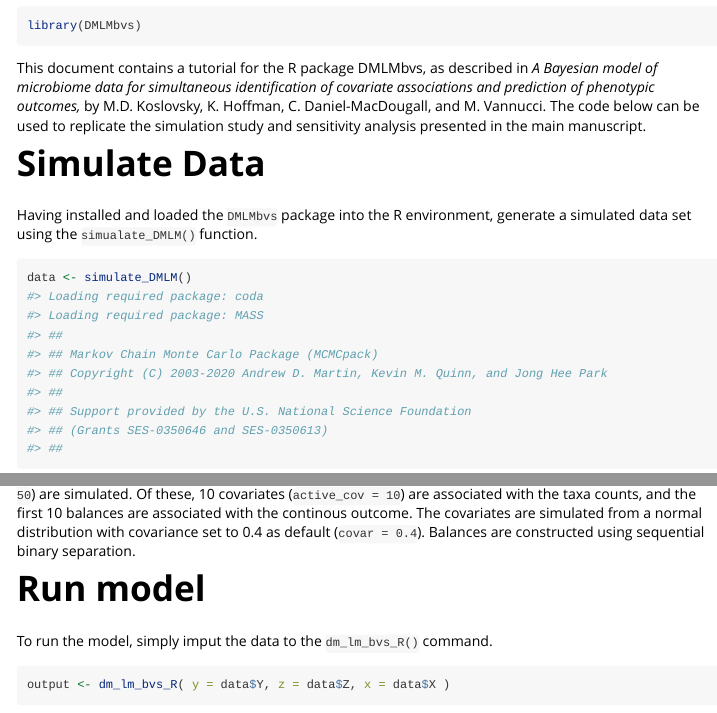
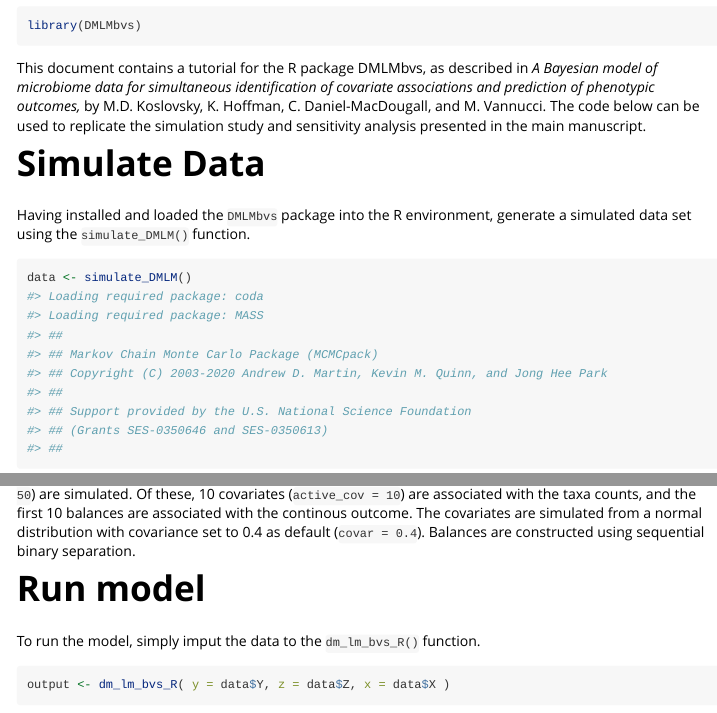
Before and after one commit to mkoslovsky/DMLMbvs, an R Markdown document (vignettes/DMLMbvs-vignette.Rmd): the page in a window 1100 px wide, from 70 px down, and a second part further down, joined at a grey line. Rendered offline with R 4.5, knitr and Pandoc, with nearby package versions; some code elsewhere in the file could not run offline.

Commit message:
Update vignette

````diff
--- a/vignettes/DMLMbvs-vignette.Rmd
+++ b/vignettes/DMLMbvs-vignette.Rmd
@@ -20,7 +20,7 @@ library(DMLMbvs)
 This document contains a tutorial for the R package DMLMbvs, as described in *A Bayesian model of microbiome data for simultaneous identification of covariate associations and prediction of phenotypic outcomes,* by M.D. Koslovsky, K. Hoffman, C. Daniel-MacDougall, and M. Vannucci. The code below can be used to replicate the simulation study and sensitivity analysis presented in the main manuscript.
 
 # Simulate Data
-Having installed and loaded the `DMLMbvs` package into the R environment, generate a simulated data set using the `simualate_DMLM()` function.
+Having installed and loaded the `DMLMbvs` package into the R environment, generate a simulated data set using the `simulate_DMLM()` function.
 
 ```{r }
 data <- simulate_DMLM()
@@ -29,7 +29,7 @@ data <- simulate_DMLM()
 By default 50 subjects (`subject_sim = 50`) with 50 taxa (`B_sim = 50`) and 50 covariates (`covariates_sim = 50`) are simulated. Of these, 10 covariates (`active_cov = 10`) are associated with the taxa counts, and the first 10 balances are associated with the continous outcome. The covariates are simulated from a normal distribution with covariance set to 0.4 as default (`covar = 0.4`). Balances are constructed using sequential binary separation.
 
 # Run model
-To run the model, simply imput the data to the `dm_lm_bvs_R()` command.
+To run the model, simply imput the data to the `dm_lm_bvs_R()` function.
 
 ```{r , message = FALSE, results = 'hide' }
 output <- dm_lm_bvs_R( y = data$Y, z = data$Z, x = data$X )
````
Also changed, not shown: vignettes/DMLMbvs-vignette.Rmd (2 more changed lines), 2 other files.
